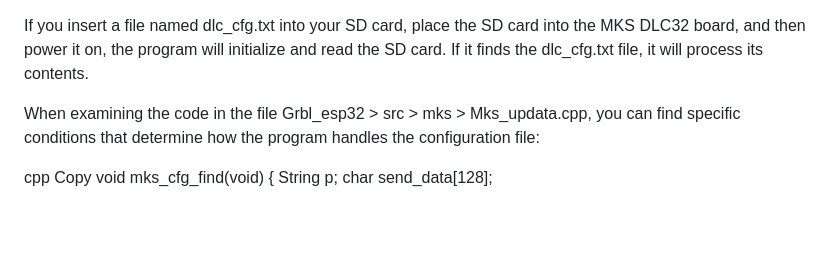
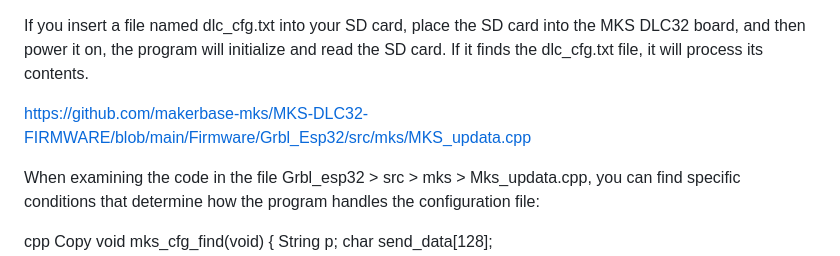
Before and after one commit to costycnc/mks-dlc32-refirmware, a Markdown page: 31.01.2025/readme.md, the part around the change. Drawn GitHub-style; blank space fills up the shorter version.

```diff
--- a/31.01.2025/readme.md
+++ b/31.01.2025/readme.md
@@ -1,4 +1,6 @@
 If you insert a file named dlc_cfg.txt into your SD card, place the SD card into the MKS DLC32 board, and then power it on, the program will initialize and read the SD card. If it finds the dlc_cfg.txt file, it will process its contents.
+
+https://github.com/makerbase-mks/MKS-DLC32-FIRMWARE/blob/main/Firmware/Grbl_Esp32/src/mks/MKS_updata.cpp
 
 When examining the code in the file Grbl_esp32 > src > mks > Mks_updata.cpp, you can find specific conditions that determine how the program handles the configuration file:
 
```
